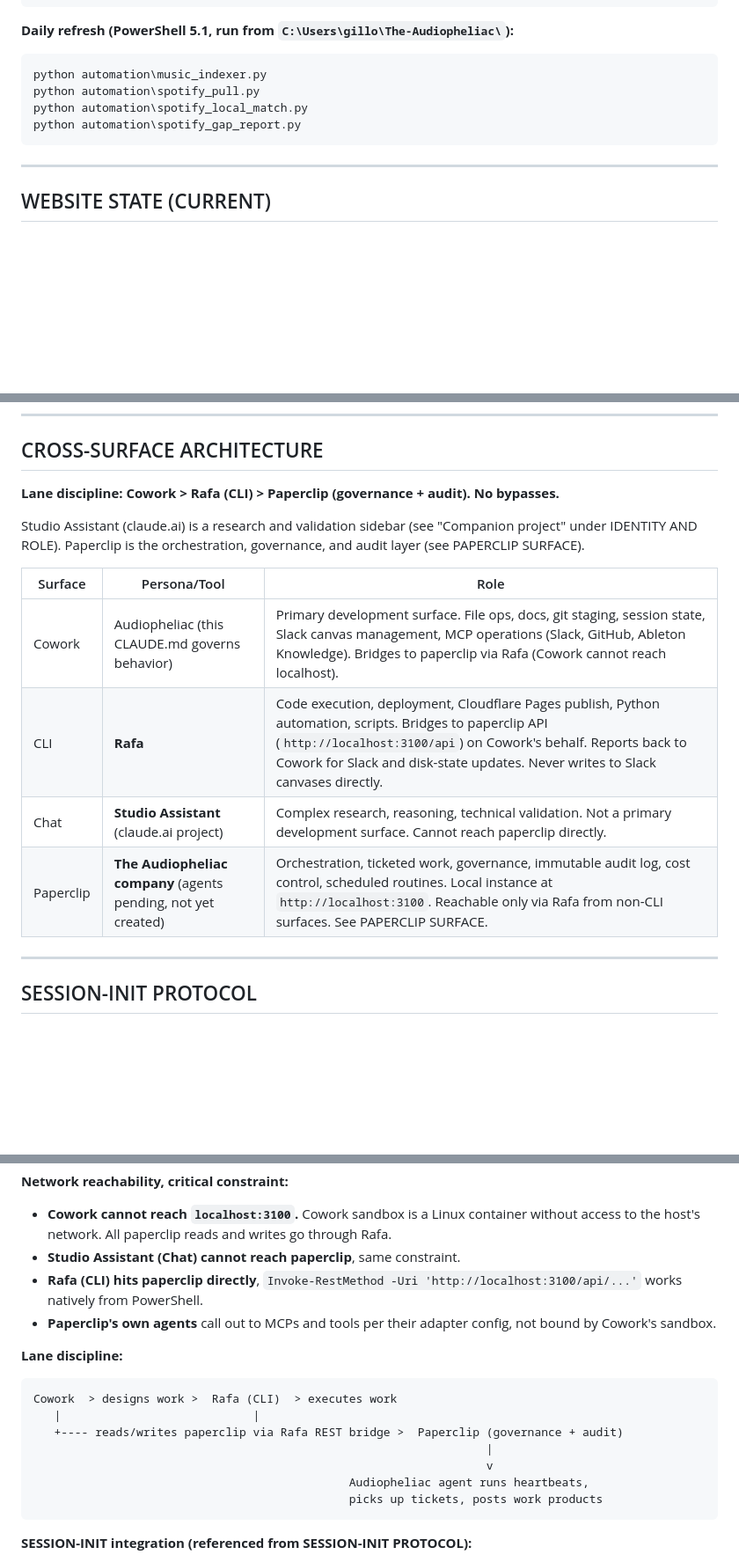
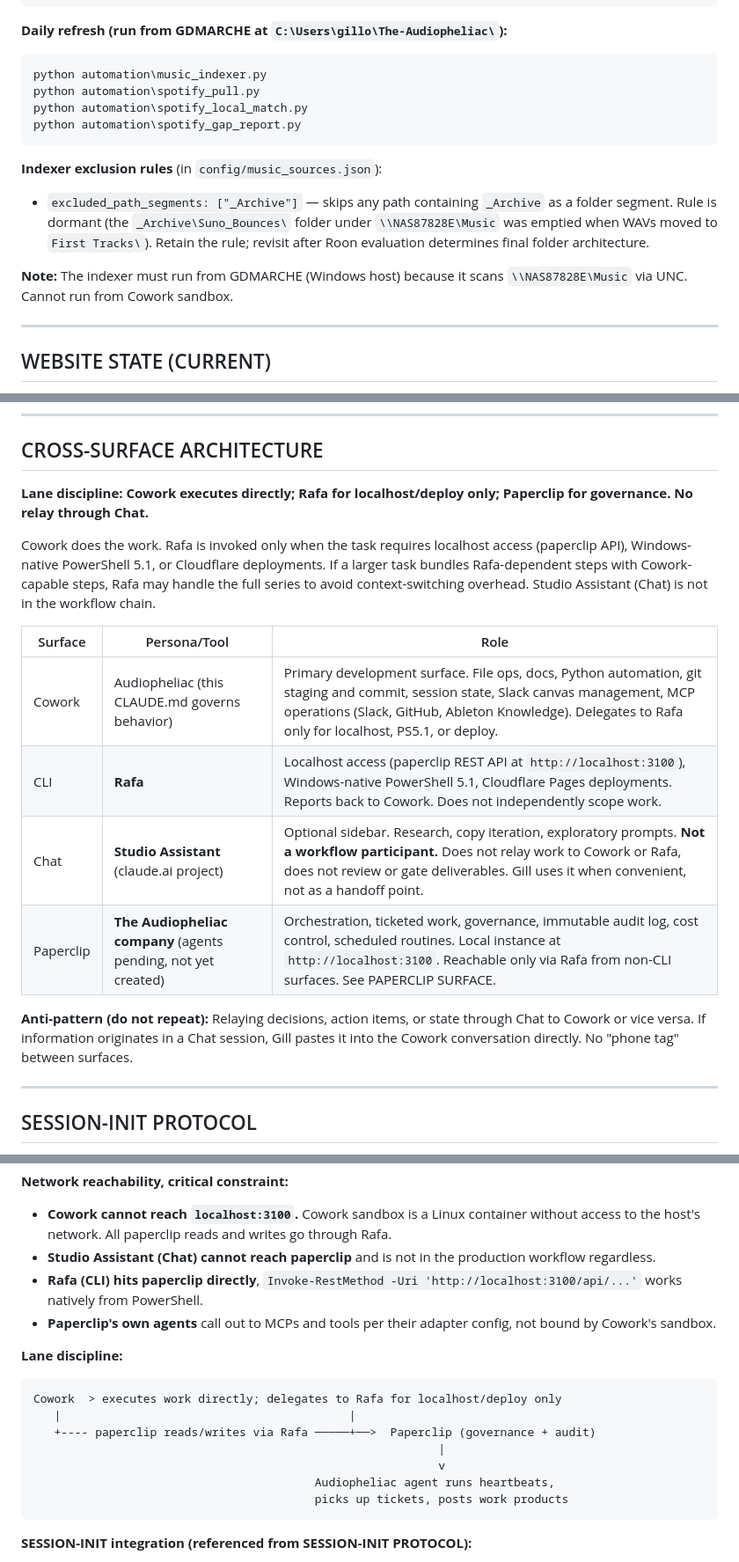
Before and after one commit to MarcArmy2003/The-Audiopheliac, a Markdown page: CLAUDE.md, 3 parts joined by grey strips. Shown at 88% size. Rendered like a GitHub page; blank space fills up the shorter version.

Commit message:
docs: remove Lena from workflow, add First Tracks/Roon/indexer notes

````diff
--- a/CLAUDE.md
+++ b/CLAUDE.md
@@ -393,13 +398,18 @@ Local FLAC Files (NAS)
   > spotify_missing_tracks.txt
 ```
 
-**Daily refresh (PowerShell 5.1, run from `C:\Users\gillo\The-Audiopheliac\`):**
+**Daily refresh (run from GDMARCHE at `C:\Users\gillo\The-Audiopheliac\`):**
 ```powershell
 python automation\music_indexer.py
 python automation\spotify_pull.py
 python automation\spotify_local_match.py
 python automation\spotify_gap_report.py
 ```
+
+**Indexer exclusion rules** (in `config/music_sources.json`):
+- `excluded_path_segments: ["_Archive"]` — skips any path containing `_Archive` as a folder segment. Rule is dormant (the `_Archive\Suno_Bounces\` folder under `\\NAS87828E\Music` was emptied when WAVs moved to `First Tracks\`). Retain the rule; revisit after Roon evaluation determines final folder architecture.
+
+**Note:** The indexer must run from GDMARCHE (Windows host) because it scans `\\NAS87828E\Music` via UNC. Cannot run from Cowork sandbox.
 
 ---
 
@@ -636,16 +649,18 @@ Exit with /produce or /studio. See Suno Production Environment > Integration Not
 
 ## CROSS-SURFACE ARCHITECTURE
 
-**Lane discipline: Cowork > Rafa (CLI) > Paperclip (governance + audit). No bypasses.**
+**Lane discipline: Cowork executes directly; Rafa for localhost/deploy only; Paperclip for governance. No relay through Chat.**
 
-Studio Assistant (claude.ai) is a research and validation sidebar (see "Companion project" under IDENTITY AND ROLE). Paperclip is the orchestration, governance, and audit layer (see PAPERCLIP SURFACE).
+Cowork does the work. Rafa is invoked only when the task requires localhost access (paperclip API), Windows-native PowerShell 5.1, or Cloudflare deployments. If a larger task bundles Rafa-dependent steps with Cowork-capable steps, Rafa may handle the full series to avoid context-switching overhead. Studio Assistant (Chat) is not in the workflow chain.
 
 | Surface | Persona/Tool | Role |
 |---|---|---|
-| Cowork | Audiopheliac (this CLAUDE.md governs behavior) | Primary development surface. File ops, docs, git staging, session state, Slack canvas management, MCP operations (Slack, GitHub, Ableton Knowledge). Bridges to paperclip via Rafa (Cowork cannot reach localhost). |
-| CLI | **Rafa** | Code execution, deployment, Cloudflare Pages publish, Python automation, scripts. Bridges to paperclip API (`http://localhost:3100/api`) on Cowork's behalf. Reports back to Cowork for Slack and disk-state updates. Never writes to Slack canvases directly. |
-| Chat | **Studio Assistant** (claude.ai project) | Complex research, reasoning, technical validation. Not a primary development surface. Cannot reach paperclip directly. |
+| Cowork | Audiopheliac (this CLAUDE.md governs behavior) | Primary development surface. File ops, docs, Python automation, git staging and commit, session state, Slack canvas management, MCP operations (Slack, GitHub, Ableton Knowledge). Delegates to Rafa only for localhost, PS5.1, or deploy. |
+| CLI | **Rafa** | Localhost access (paperclip REST API at `http://localhost:3100`), Windows-native PowerShell 5.1, Cloudflare Pages deployments. Reports back to Cowork. Does not independently scope work. |
+| Chat | **Studio Assistant** (claude.ai project) | Optional sidebar. Research, copy iteration, exploratory prompts. **Not a workflow participant.** Does not relay work to Cowork or Rafa, does not review or gate deliverables. Gill uses it when convenient, not as a handoff point. |
 | Paperclip | **The Audiopheliac company** (agents pending, not yet created) | Orchestration, ticketed work, governance, immutable audit log, cost control, scheduled routines. Local instance at `http://localhost:3100`. Reachable only via Rafa from non-CLI surfaces. See PAPERCLIP SURFACE. |
+
+**Anti-pattern (do not repeat):** Relaying decisions, action items, or state through Chat to Cowork or vice versa. If information originates in a Chat session, Gill pastes it into the Cowork conversation directly. No "phone tag" between surfaces.
 
 ---
 
@@ -782,20 +797,20 @@ Orchestration + governance + audit. Fourth permanent surface in the cross-platfo
 **Network reachability, critical constraint:**
 
 - **Cowork cannot reach `localhost:3100`.** Cowork sandbox is a Linux container without access to the host's network. All paperclip reads and writes go through Rafa.
-- **Studio Assistant (Chat) cannot reach paperclip**, same constraint.
+- **Studio Assistant (Chat) cannot reach paperclip** and is not in the production workflow regardless.
 - **Rafa (CLI) hits paperclip directly**, `Invoke-RestMethod -Uri 'http://localhost:3100/api/...'` works natively from PowerShell.
 - **Paperclip's own agents** call out to MCPs and tools per their adapter config, not bound by Cowork's sandbox.
 
 **Lane discipline:**
 
 ```
-Cowork  > designs work >  Rafa (CLI)  > executes work
-   |                            |
-   +---- reads/writes paperclip via Rafa REST bridge >  Paperclip (governance + audit)
-                                                                  |
-                                                                  v
-                                              Audiopheliac agent runs heartbeats,
-                                              picks up tickets, posts work products
+Cowork  > executes work directly; delegates to Rafa for localhost/deploy only
+   |                                          |
+   +---- paperclip reads/writes via Rafa ─────+──>  Paperclip (governance + audit)
+                                                           |
+                                                           v
+                                         Audiopheliac agent runs heartbeats,
+                                         picks up tickets, posts work products
 ```
 
 **SESSION-INIT integration (referenced from SESSION-INIT PROTOCOL):**
````
Also changed, not shown: other parts of CLAUDE.md (+14 -6 lines).
